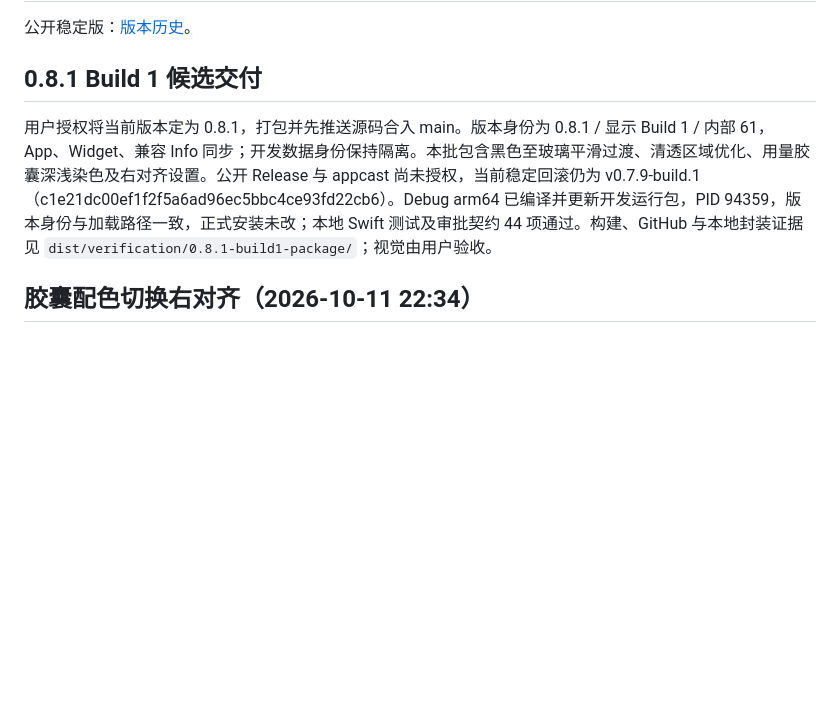
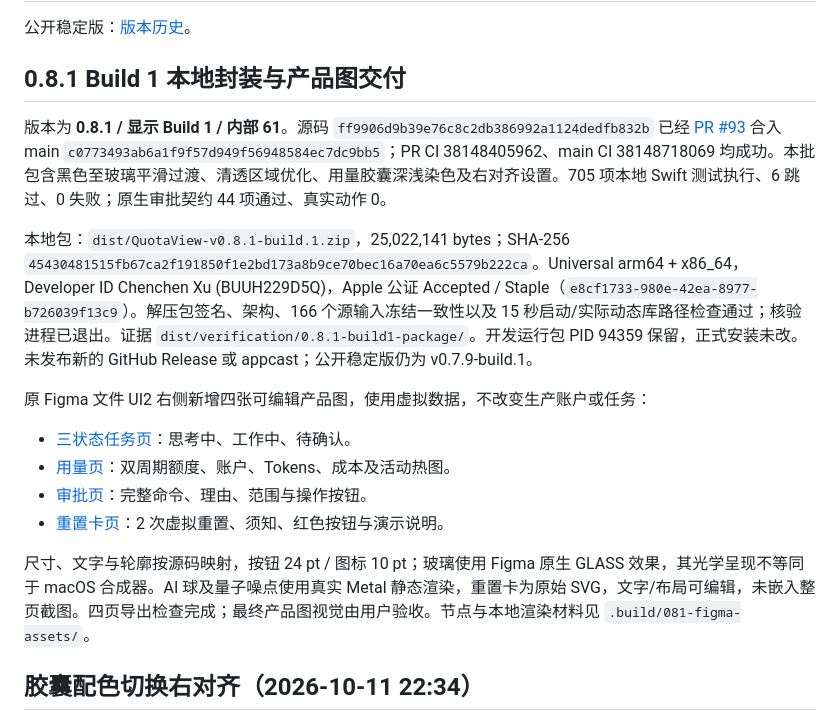
Before and after one commit to Duoasa/QuotaView, a Markdown page: HANDOFF.md, the part around the change. Rendered like a GitHub page; blank space fills up the shorter version.

Commit message:
docs: record 0.8.1 package and Figma product boards

```diff
--- a/HANDOFF.md
+++ b/HANDOFF.md
@@ -2,9 +2,20 @@
 
 公开稳定版：[版本历史](VERSION_HISTORY.md#当前最新版本)。
 
-## 0.8.1 Build 1 候选交付
+## 0.8.1 Build 1 本地封装与产品图交付
 
-用户授权将当前版本定为 0.8.1，打包并先推送源码合入 main。版本身份为 0.8.1 / 显示 Build 1 / 内部 61，App、Widget、兼容 Info 同步；开发数据身份保持隔离。本批包含黑色至玻璃平滑过渡、清透区域优化、用量胶囊深浅染色及右对齐设置。公开 Release 与 appcast 尚未授权，当前稳定回滚仍为 v0.7.9-build.1（c1e21dc00ef1f2f5a6ad96ec5bbc4ce93fd22cb6）。Debug arm64 已编译并更新开发运行包，PID 94359，版本身份与加载路径一致，正式安装未改；本地 Swift 测试及审批契约 44 项通过。构建、GitHub 与本地封装证据见 `dist/verification/0.8.1-build1-package/`；视觉由用户验收。
+版本为 **0.8.1 / 显示 Build 1 / 内部 61**。源码 `ff9906d9b39e76c8c2db386992a1124dedfb832b` 已经 [PR #93](https://github.com/Duoasa/QuotaView/pull/93) 合入 main `c0773493ab6a1f9f57d949f56948584ec7dc9bb5`；PR CI 38148405962、main CI 38148718069 均成功。本批包含黑色至玻璃平滑过渡、清透区域优化、用量胶囊深浅染色及右对齐设置。705 项本地 Swift 测试执行、6 跳过、0 失败；原生审批契约 44 项通过、真实动作 0。
+
+本地包：`dist/QuotaView-v0.8.1-build.1.zip`，25,022,141 bytes；SHA-256 `45430481515fb67ca2f191850f1e2bd173a8b9ce70bec16a70ea6c5579b222ca`。Universal arm64 + x86_64，Developer ID Chenchen Xu (BUUH229D5Q)，Apple 公证 Accepted / Staple（`e8cf1733-980e-42ea-8977-b726039f13c9`）。解压包签名、架构、166 个源输入冻结一致性以及 15 秒启动/实际动态库路径检查通过；核验进程已退出。证据 `dist/verification/0.8.1-build1-package/`。开发运行包 PID 94359 保留，正式安装未改。未发布新的 GitHub Release 或 appcast；公开稳定版仍为 v0.7.9-build.1。
+
+原 Figma 文件 UI2 右侧新增四张可编辑产品图，使用虚拟数据，不改变生产账户或任务：
+
+- [三状态任务页](https://www.figma.com/design/hS0Dwc9S9EJGEbkkplxH4v/QuotaView?node-id=198-337)：思考中、工作中、待确认。
+- [用量页](https://www.figma.com/design/hS0Dwc9S9EJGEbkkplxH4v/QuotaView?node-id=205-401)：双周期额度、账户、Tokens、成本及活动热图。
+- [审批页](https://www.figma.com/design/hS0Dwc9S9EJGEbkkplxH4v/QuotaView?node-id=205-402)：完整命令、理由、范围与操作按钮。
+- [重置卡页](https://www.figma.com/design/hS0Dwc9S9EJGEbkkplxH4v/QuotaView?node-id=205-403)：2 次虚拟重置、须知、红色按钮与演示说明。
+
+尺寸、文字与轮廓按源码映射，按钮 24 pt / 图标 10 pt；玻璃使用 Figma 原生 GLASS 效果，其光学呈现不等同于 macOS 合成器。AI 球及量子噪点使用真实 Metal 静态渲染，重置卡为原始 SVG，文字/布局可编辑，未嵌入整页截图。四页导出检查完成；最终产品图视觉由用户验收。节点与本地渲染材料见 `.build/081-figma-assets/`。
 
 ## 胶囊配色切换右对齐（2026-10-11 22:34）
 
```
Also changed, not shown: docs/specs/README.md (+1 -1 lines).
